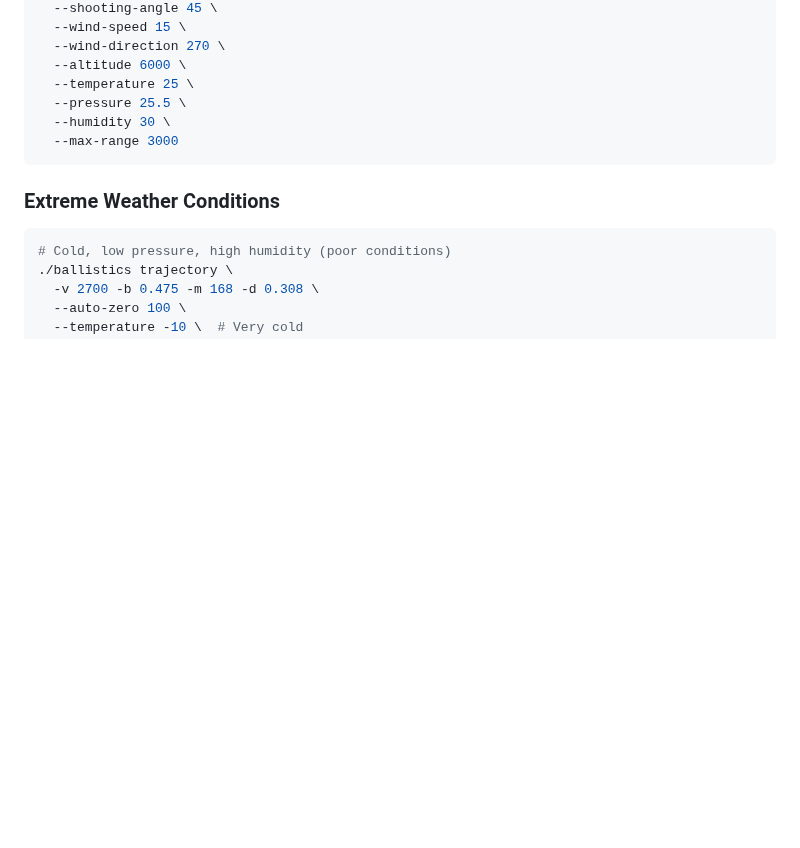
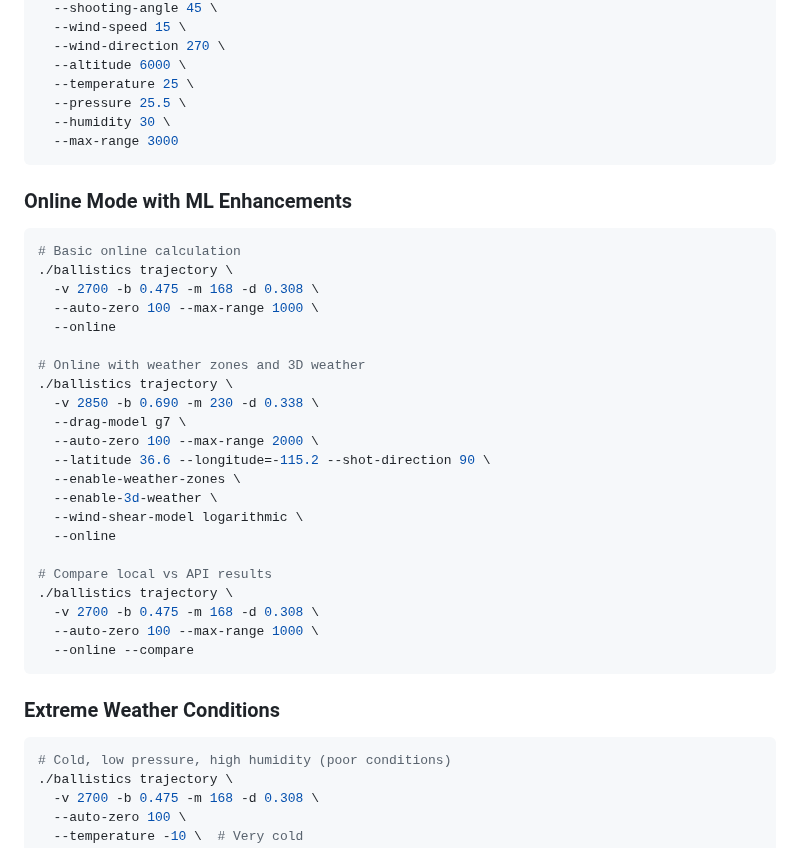
Before and after one commit to ajokela/ballistics-engine, a Markdown page: CLI_USAGE.md, the part around one of its changes. Rendered like a GitHub page; blank space fills up the shorter version.

````diff
--- a/CLI_USAGE.md
+++ b/CLI_USAGE.md
@@ -394,6 +414,32 @@ All commands support three output formats via `-o`:
   --max-range 3000
 ```
 
+### Online Mode with ML Enhancements
+```bash
+# Basic online calculation
+./ballistics trajectory \
+  -v 2700 -b 0.475 -m 168 -d 0.308 \
+  --auto-zero 100 --max-range 1000 \
+  --online
+
+# Online with weather zones and 3D weather
+./ballistics trajectory \
+  -v 2850 -b 0.690 -m 230 -d 0.338 \
+  --drag-model g7 \
+  --auto-zero 100 --max-range 2000 \
+  --latitude 36.6 --longitude=-115.2 --shot-direction 90 \
+  --enable-weather-zones \
+  --enable-3d-weather \
+  --wind-shear-model logarithmic \
+  --online
+
+# Compare local vs API results
+./ballistics trajectory \
+  -v 2700 -b 0.475 -m 168 -d 0.308 \
+  --auto-zero 100 --max-range 1000 \
+  --online --compare
+```
+
 ### Extreme Weather Conditions
 ```bash
 # Cold, low pressure, high humidity (poor conditions)
````
Also changed, not shown: other parts of CLI_USAGE.md (+22 -2 lines), CHANGELOG.md (+51 -0 lines).
